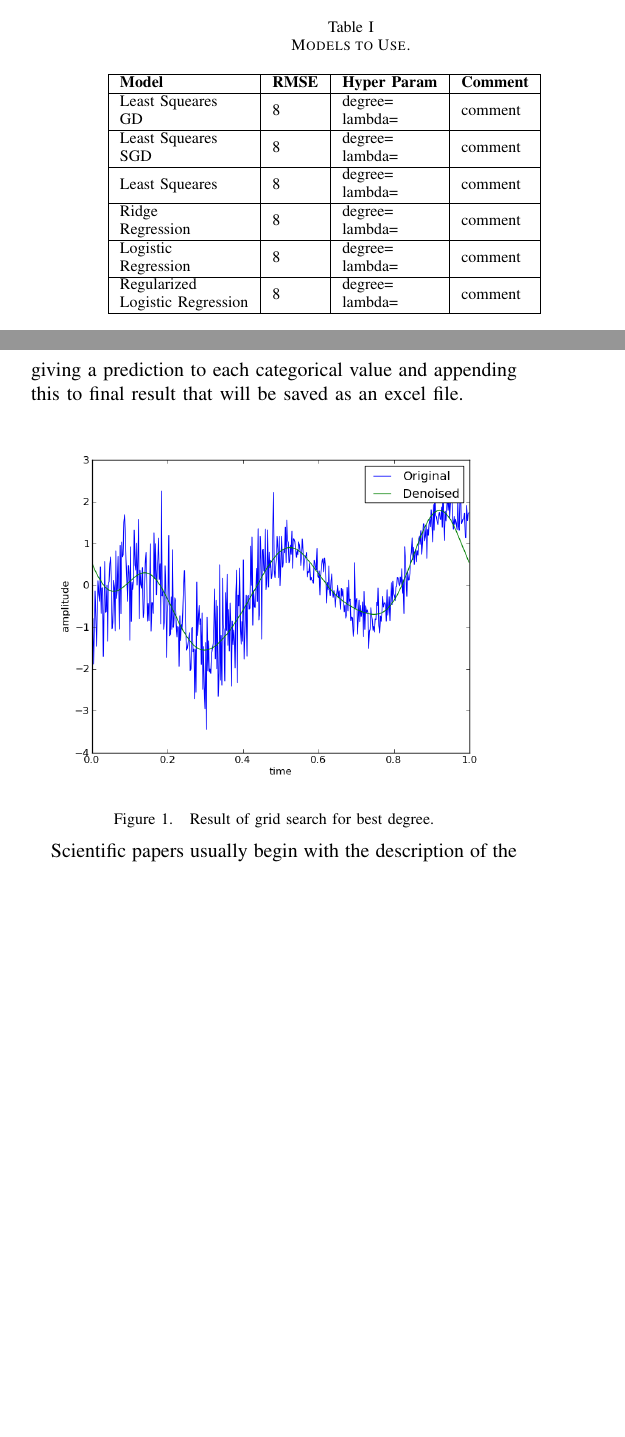
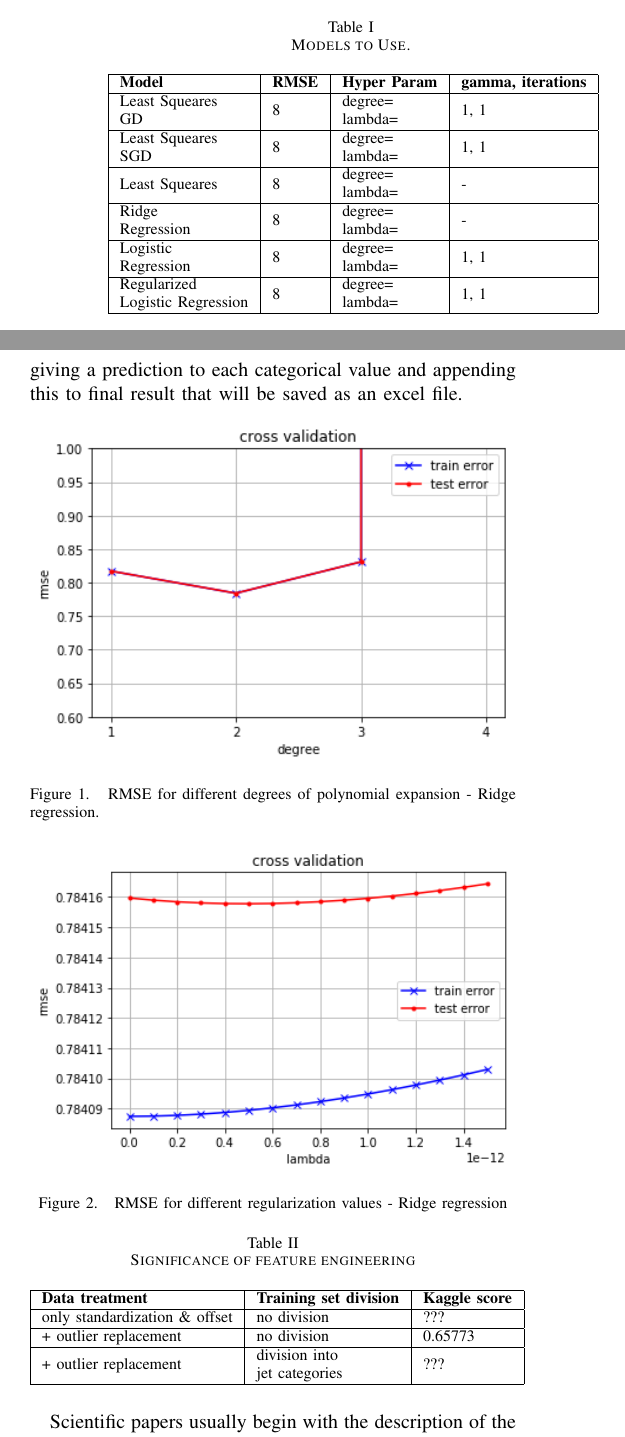
Before and after one commit to eliasmpw/Machine_Learning_2018, a LaTeX paper (Report/Machine_Learning_AEJ_HigssBossom.tex): two parts of the columns of page 2 of 5, joined at a grey line, cut so that both start at the same text, the shorter picture padded with empty space. Compiled offline with pdfLaTeX.

Commit message:
added figures

```diff
--- a/Report/Machine_Learning_AEJ_HigssBossom.tex
+++ b/Report/Machine_Learning_AEJ_HigssBossom.tex
@@ -136,15 +136,16 @@ And it shows and improvement of \texttt{00\%}
   \label{tab:models}
 \begin{tabular}{|l|l|l|l|}
 \hline
-\textbf{Model}                                                              & \textbf{RMSE} & \textbf{Hyper Param}                                      & \textbf{Comment} \\ \hline
-\begin{tabular}[c]{@{}l@{}}Least Squeares\\   GD\end{tabular}               & 8             & \begin{tabular}[c]{@{}l@{}}degree=\\ lambda=\end{tabular} & comment          \\ \hline
-\begin{tabular}[c]{@{}l@{}}Least Squeares\\   SGD\end{tabular}              & 8             & \begin{tabular}[c]{@{}l@{}}degree=\\ lambda=\end{tabular} & comment          \\ \hline
-Least Squeares                                                              & 8             & \begin{tabular}[c]{@{}l@{}}degree=\\ lambda=\end{tabular} & comment          \\ \hline
-\begin{tabular}[c]{@{}l@{}}Ridge\\   Regression\end{tabular}                & 8             & \begin{tabular}[c]{@{}l@{}}degree=\\ lambda=\end{tabular} & comment          \\ \hline
-\begin{tabular}[c]{@{}l@{}}Logistic\\   Regression\end{tabular}             & 8             & \begin{tabular}[c]{@{}l@{}}degree=\\ lambda=\end{tabular} & comment          \\ \hline
-\begin{tabular}[c]{@{}l@{}}Regularized\\   Logistic Regression\end{tabular} & 8             & \begin{tabular}[c]{@{}l@{}}degree=\\ lambda=\end{tabular} & comment          \\ \hline
+\textbf{Model}                                                              & \textbf{RMSE} & \textbf{Hyper Param}                                      & \textbf{gamma, iterations} \\ \hline
+\begin{tabular}[c]{@{}l@{}}Least Squeares\\   GD\end{tabular}               & 8             & \begin{tabular}[c]{@{}l@{}}degree=\\ lambda=\end{tabular} & 1, 1          \\ \hline
+\begin{tabular}[c]{@{}l@{}}Least Squeares\\   SGD\end{tabular}              & 8             & \begin{tabular}[c]{@{}l@{}}degree=\\ lambda=\end{tabular} & 1, 1         \\ \hline
+Least Squeares                                                              & 8             & \begin{tabular}[c]{@{}l@{}}degree=\\ lambda=\end{tabular} & -          \\ \hline
+\begin{tabular}[c]{@{}l@{}}Ridge\\   Regression\end{tabular}                & 8             & \begin{tabular}[c]{@{}l@{}}degree=\\ lambda=\end{tabular} & -          \\ \hline
+\begin{tabular}[c]{@{}l@{}}Logistic\\   Regression\end{tabular}             & 8             & \begin{tabular}[c]{@{}l@{}}degree=\\ lambda=\end{tabular} & 1, 1          \\ \hline
+\begin{tabular}[c]{@{}l@{}}Regularized\\   Logistic Regression\end{tabular} & 8             & \begin{tabular}[c]{@{}l@{}}degree=\\ lambda=\end{tabular} & 1, 1        \\ \hline
 \end{tabular}
 \end{table}
+
 
 \section{BEST MODEL Detailed Description}
 As we observed in the previous section the best model that fits
@@ -171,16 +172,32 @@ and appending this to final result that will be saved as an excel file.
 
 \begin{figure}[h]
   \centering
-  \includegraphics[width=\columnwidth]{denoised_signal_1d}
-  \caption{Result of grid search for best degree.}
+  \includegraphics[width=\columnwidth]{cross_validation_degree}
+  \caption{RMSE for different degrees of polynomial expansion - Ridge regression.}
   \vspace{-3mm}
   \label{fig:best_degree}
 \end{figure}
 
 
+\begin{figure}[h]
+  \centering
+  \includegraphics[width=\columnwidth]{cross_validation_lambda}
+  \caption{RMSE for different regularization values - Ridge regression}
+  \vspace{-3mm}
+  \label{fig:best_lambda}
+\end{figure}
 
-
-
+\begin{table}[h]
+  \caption{Significance of feature engineering}
+  \label{tab:models}
+\begin{tabular}{|l|l|l|l|}
+\hline
+\textbf{Data treatment}                                                              & \textbf{Training set division}                                      & \textbf{Kaggle score} \\ \hline
+\begin{tabular}[c]{@{}l@{}}only standardization \& offset\end{tabular}                            & \begin{tabular}[c]{@{}l@{}}no division\end{tabular} & ???          \\ \hline
+\begin{tabular}[c]{@{}l@{}}+ outlier replacement\end{tabular}                           & \begin{tabular}[c]{@{}l@{}}no division\end{tabular} & 0.65773          \\ \hline
++ outlier replacement                                                                           & \begin{tabular}[c]{@{}l@{}}division into \\jet categories\end{tabular} & ???          \\ \hline
+\end{tabular}
+\end{table}
 
 
 
```
Also changed, not shown: Report/Machine_Learning_AEJ_HigssBossom.pdf, Report/cross_validation_lambda.png, Report/Machine_Learning_AEJ_HigssBossom.tex (2 more changed lines), 7 other files.
